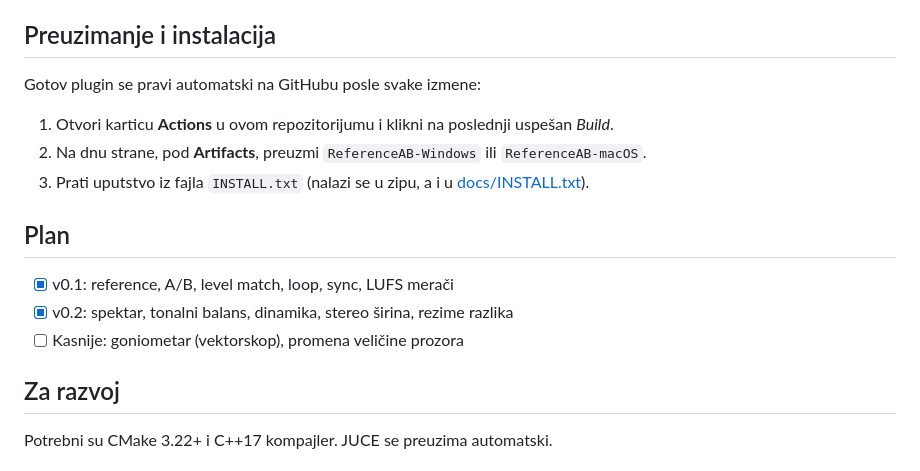
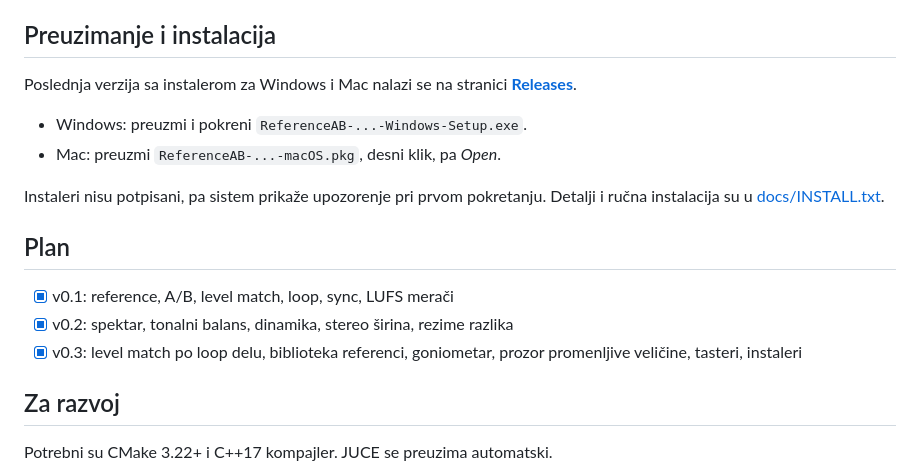
Before and after one commit to airamvlad/reference-ab, a Markdown page: README.md, the part around one of its changes. Rendered like a GitHub page.

```diff
--- a/README.md
+++ b/README.md
@@ -29,17 +33,18 @@ VST3 plugin za poređenje miksa sa referentnim pesmama, za Windows i macOS. Prav
 
 ## Preuzimanje i instalacija
 
-Gotov plugin se pravi automatski na GitHubu posle svake izmene:
+Poslednja verzija sa instalerom za Windows i Mac nalazi se na stranici **[Releases](../../releases/latest)**.
 
-1. Otvori karticu **Actions** u ovom repozitorijumu i klikni na poslednji uspešan *Build*.
-2. Na dnu strane, pod **Artifacts**, preuzmi `ReferenceAB-Windows` ili `ReferenceAB-macOS`.
-3. Prati uputstvo iz fajla `INSTALL.txt` (nalazi se u zipu, a i u [docs/INSTALL.txt](docs/INSTALL.txt)).
+- Windows: preuzmi i pokreni `ReferenceAB-...-Windows-Setup.exe`.
+- Mac: preuzmi `ReferenceAB-...-macOS.pkg`, desni klik, pa *Open*.
+
+Instaleri nisu potpisani, pa sistem prikaže upozorenje pri prvom pokretanju. Detalji i ručna instalacija su u [docs/INSTALL.txt](docs/INSTALL.txt).
 
 ## Plan
 
 - [x] v0.1: reference, A/B, level match, loop, sync, LUFS merači
 - [x] v0.2: spektar, tonalni balans, dinamika, stereo širina, rezime razlika
-- [ ] Kasnije: goniometar (vektorskop), promena veličine prozora
+- [x] v0.3: level match po loop delu, biblioteka referenci, goniometar, prozor promenljive veličine, tasteri, instaleri
 
 ## Za razvoj
 
```
Also changed, not shown: other parts of README.md (+8 -4 lines), docs/screenshot-balance.png (deleted), docs/screenshot-stereo.png (added), docs/screenshot.png, 14 other files.
